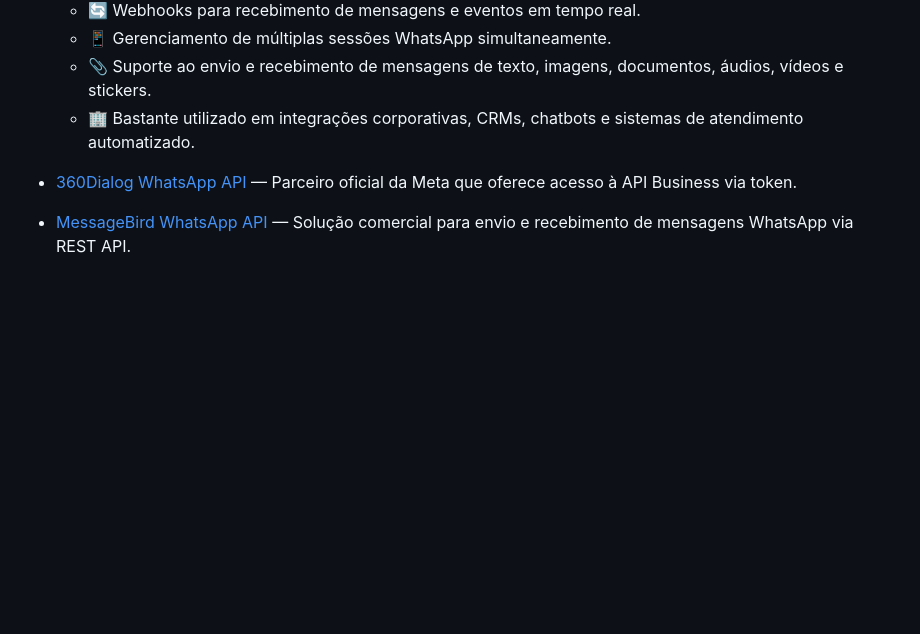
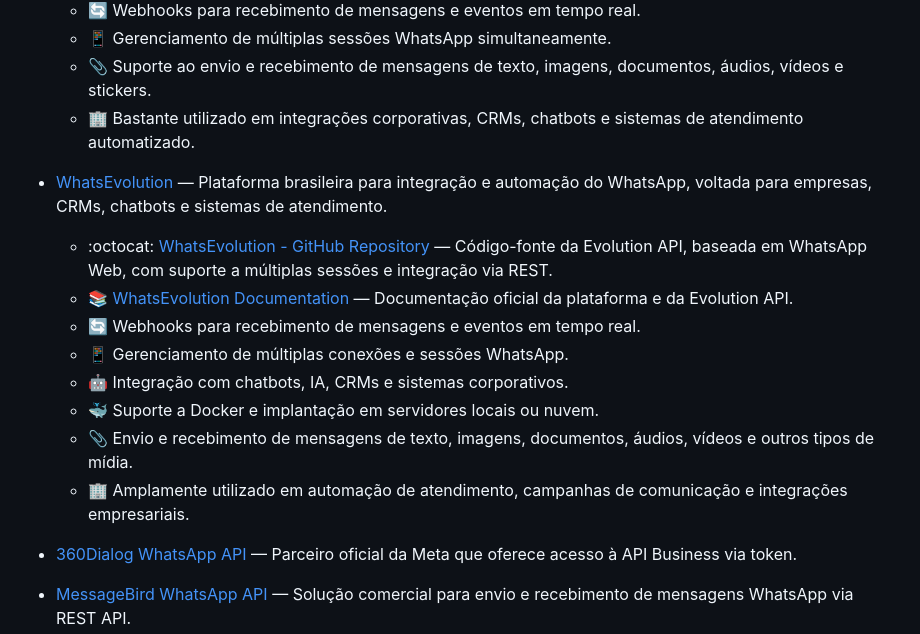
Before and after one commit to joaopauloaramuni/arquitetura-de-aplicacoes-web, a Markdown page: README.md, the part around the change. Rendered like a GitHub page; blank space fills up the shorter version.

Commit message:
Enhance README with WhatsEvolution details and links
Updated README.md to include additional resources and features related to WhatsEvolution and its integration capabilities.

```diff
--- a/README.md
+++ b/README.md
@@ -352,6 +352,16 @@ Abaixo estão as principais opções, com foco em bots, automação e integraç
   - 📎 Suporte ao envio e recebimento de mensagens de texto, imagens, documentos, áudios, vídeos e stickers.
   - 🏢 Bastante utilizado em integrações corporativas, CRMs, chatbots e sistemas de atendimento automatizado.
 
+- [WhatsEvolution](https://www.whatsevolution.com.br/) — Plataforma brasileira para integração e automação do WhatsApp, voltada para empresas, CRMs, chatbots e sistemas de atendimento.
+  - :octocat: [WhatsEvolution - GitHub Repository](https://github.com/EvolutionAPI/evolution-api) — Código-fonte da Evolution API, baseada em WhatsApp Web, com suporte a múltiplas sessões e integração via REST.
+  - 📚 [WhatsEvolution Documentation](https://doc.evolution-api.com/) — Documentação oficial da plataforma e da Evolution API.
+  - 🔄 Webhooks para recebimento de mensagens e eventos em tempo real.
+  - 📱 Gerenciamento de múltiplas conexões e sessões WhatsApp.
+  - 🤖 Integração com chatbots, IA, CRMs e sistemas corporativos.
+  - 🐳 Suporte a Docker e implantação em servidores locais ou nuvem.
+  - 📎 Envio e recebimento de mensagens de texto, imagens, documentos, áudios, vídeos e outros tipos de mídia.
+  - 🏢 Amplamente utilizado em automação de atendimento, campanhas de comunicação e integrações empresariais.
+
 - [360Dialog WhatsApp API](https://www.360dialog.com/) — Parceiro oficial da Meta que oferece acesso à API Business via token.
 - [MessageBird WhatsApp API](https://www.messagebird.com/en/whatsapp/) — Solução comercial para envio e recebimento de mensagens WhatsApp via REST API.
 
```
